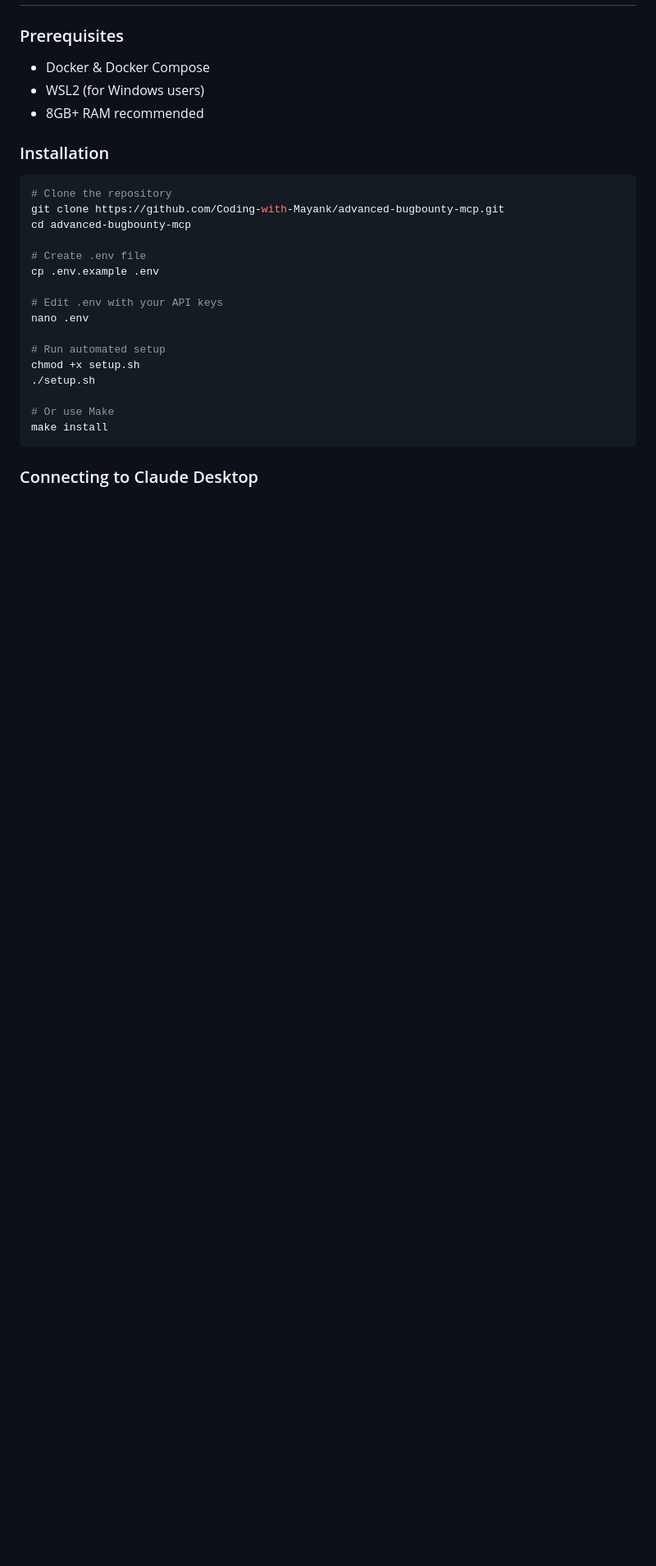
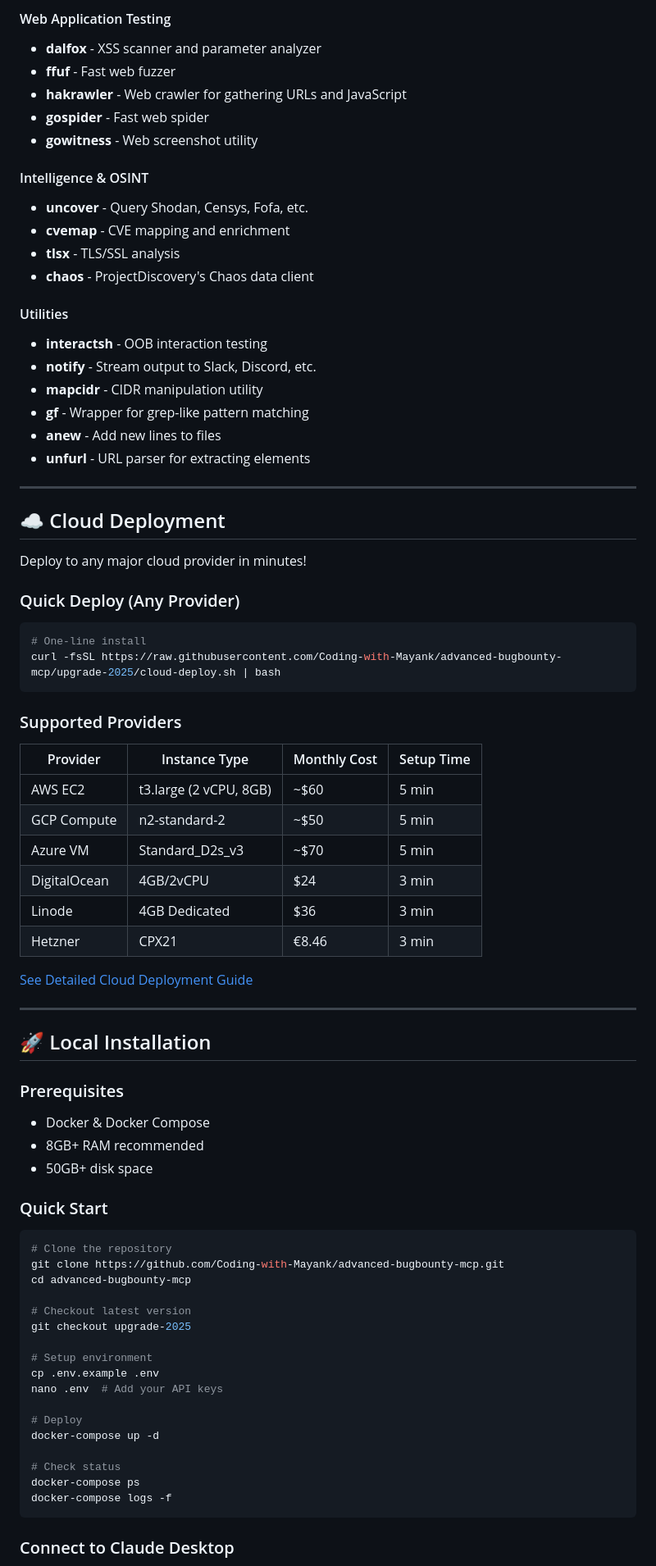
Before and after one commit to Coding-with-Mayank/advanced-bugbounty-mcp, a Markdown page: README.md, the part around the change printed below. Shown: that part at 82% size. Drawn GitHub-style; blank space fills up the shorter version.

````diff
--- a/README.md
+++ b/README.md
@@ -33,29 +56,80 @@
+#### Web Application Testing
+- **dalfox** - XSS scanner and parameter analyzer
+- **ffuf** - Fast web fuzzer
+- **hakrawler** - Web crawler for gathering URLs and JavaScript
+- **gospider** - Fast web spider
+- **gowitness** - Web screenshot utility
+
+#### Intelligence & OSINT
+- **uncover** - Query Shodan, Censys, Fofa, etc.
+- **cvemap** - CVE mapping and enrichment
+- **tlsx** - TLS/SSL analysis
+- **chaos** - ProjectDiscovery's Chaos data client
+
+#### Utilities
+- **interactsh** - OOB interaction testing
+- **notify** - Stream output to Slack, Discord, etc.
+- **mapcidr** - CIDR manipulation utility
+- **gf** - Wrapper for grep-like pattern matching
+- **anew** - Add new lines to files
+- **unfurl** - URL parser for extracting elements
+
+---
+
+## ☁️ Cloud Deployment
+
+Deploy to any major cloud provider in minutes!
+
+### Quick Deploy (Any Provider)
+
+```bash
+# One-line install
+curl -fsSL https://raw.githubusercontent.com/Coding-with-Mayank/advanced-bugbounty-mcp/upgrade-2025/cloud-deploy.sh | bash
+```
+
+### Supported Providers
+
+| Provider | Instance Type | Monthly Cost | Setup Time |
+|----------|--------------|--------------|------------|
+| AWS EC2 | t3.large (2 vCPU, 8GB) | ~$60 | 5 min |
+| GCP Compute | n2-standard-2 | ~$50 | 5 min |
+| Azure VM | Standard_D2s_v3 | ~$70 | 5 min |
+| DigitalOcean | 4GB/2vCPU | $24 | 3 min |
+| Linode | 4GB Dedicated | $36 | 3 min |
+| Hetzner | CPX21 | €8.46 | 3 min |
+
+[See Detailed Cloud Deployment Guide](CLOUD_DEPLOYMENT.md)
+
+---
+
+## 🚀 Local Installation
 
 ### Prerequisites
 - Docker & Docker Compose
-- WSL2 (for Windows users)
 - 8GB+ RAM recommended
+- 50GB+ disk space
 
-### Installation
+### Quick Start
 
 ```bash
 # Clone the repository
 git clone https://github.com/Coding-with-Mayank/advanced-bugbounty-mcp.git
 cd advanced-bugbounty-mcp
 
-# Create .env file
+# Checkout latest version
+git checkout upgrade-2025
+
+# Setup environment
 cp .env.example .env
+nano .env  # Add your API keys
 
-# Edit .env with your API keys
-nano .env
+# Deploy
+docker-compose up -d
 
-# Run automated setup
-chmod +x setup.sh
-./setup.sh
-
-# Or use Make
-make install
+# Check status
+docker-compose ps
+docker-compose logs -f
 ```
 
-### Connecting to Claude Desktop
+### Connect to Claude Desktop
 
````
Also changed, not shown: other parts of README.md (+253 -146 lines).
